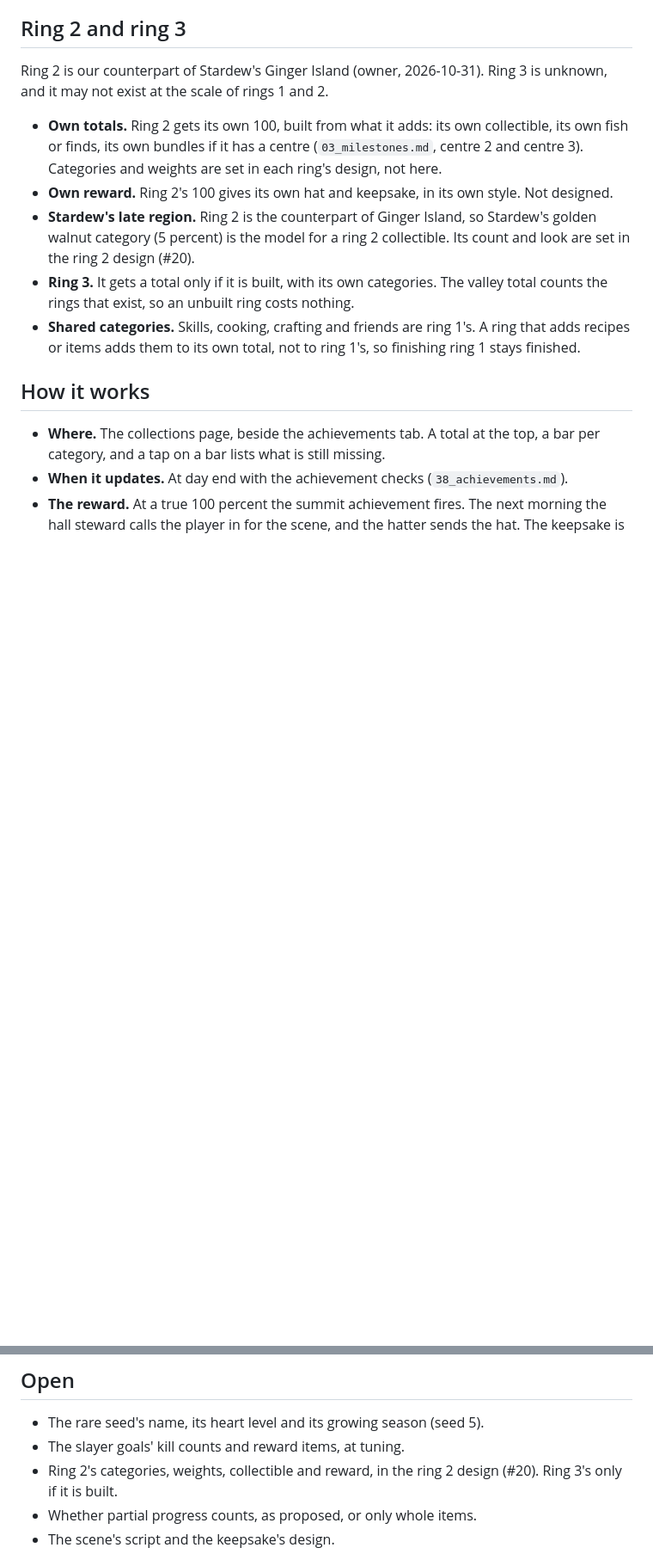
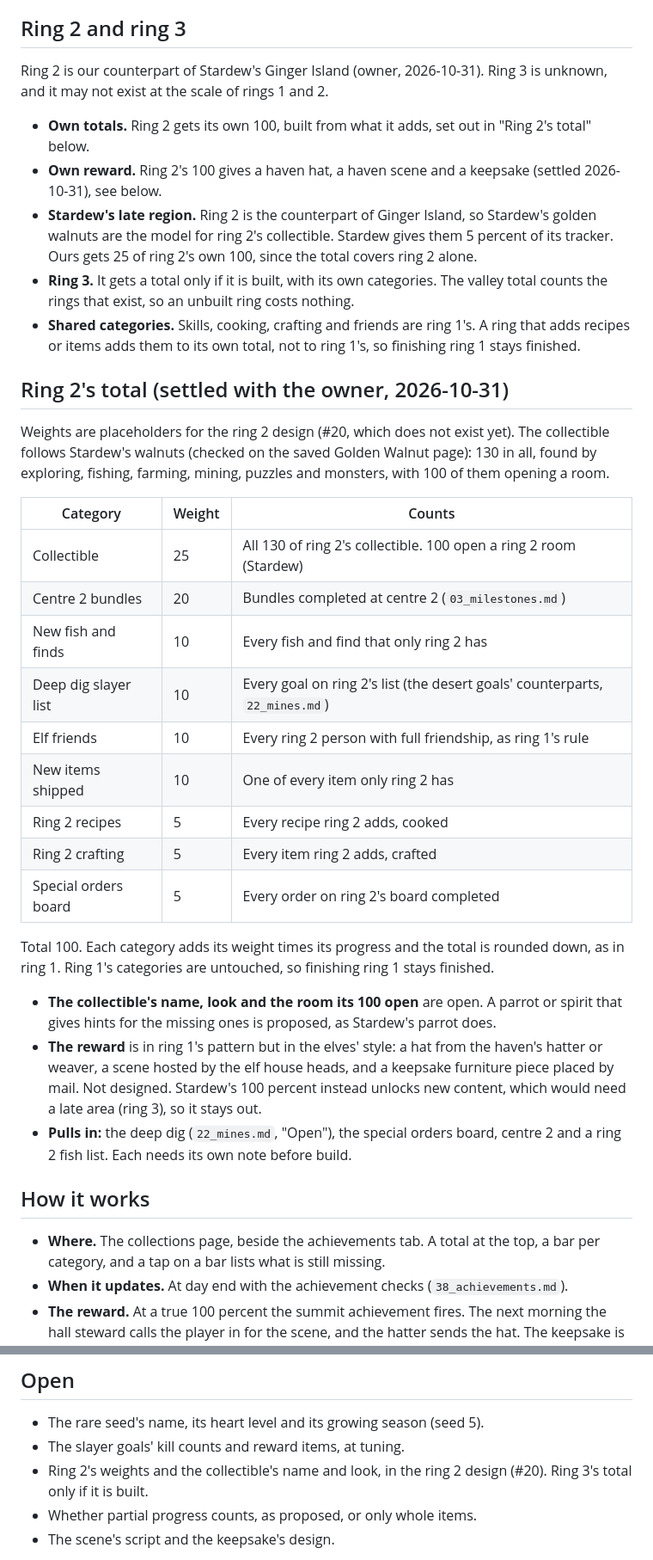
Before and after one commit to ricschuster/beaver-valley, a Markdown page: docs/design/39_completion_total.md, 2 parts joined by grey strips. Shown at 86% size. GitHub-like rendering; blank space fills up the shorter version.

Commit message:
docs: set ring 2's completion total (#257)
Claude-Session: https://claude.ai/code/session_015k7HiArui5Qhi2PZUFi91e

Co-authored-by: Richard Schuster <ric.schuster@proton.me>
Co-authored-by: Claude Sonnet 5.5 <noreply@anthropic.com>

```diff
--- a/docs/design/39_completion_total.md
+++ b/docs/design/39_completion_total.md
@@ -74,19 +74,53 @@ but it does not spell the rule out. Confirm in play.
 Ring 2 is our counterpart of Stardew's Ginger Island (owner, 2026-10-31).
 Ring 3 is unknown, and it may not exist at the scale of rings 1 and 2.
 
-- **Own totals.** Ring 2 gets its own 100, built from what it adds: its own collectible, its own fish or finds, its own bundles if it has a
-  centre (`03_milestones.md`, centre 2 and centre 3). Categories and weights are
-  set in each ring's design, not here.
-- **Own reward.** Ring 2's 100 gives its own hat and keepsake, in its own
-  style. Not designed.
+- **Own totals.** Ring 2 gets its own 100, built from what it adds, set out
+  in "Ring 2's total" below.
+- **Own reward.** Ring 2's 100 gives a haven hat, a haven scene and a keepsake
+  (settled 2026-10-31), see below.
 - **Stardew's late region.** Ring 2 is the counterpart of Ginger Island, so
-  Stardew's golden walnut category (5 percent) is the model for a ring 2
-  collectible. Its count and look are set in the ring 2 design (#20).
+  Stardew's golden walnuts are the model for ring 2's collectible. Stardew
+  gives them 5 percent of its tracker. Ours gets 25 of ring 2's own 100, since
+  the total covers ring 2 alone.
 - **Ring 3.** It gets a total only if it is built, with its own categories. The
   valley total counts the rings that exist, so an unbuilt ring costs nothing.
 - **Shared categories.** Skills, cooking, crafting and friends are ring 1's.
   A ring that adds recipes or items adds them to its own total, not to ring 1's,
   so finishing ring 1 stays finished.
+
+## Ring 2's total (settled with the owner, 2026-10-31)
+
+Weights are placeholders for the ring 2 design (#20, which does not exist
+yet). The collectible follows Stardew's walnuts (checked on the saved Golden
+Walnut page): 130 in all, found by exploring, fishing, farming, mining, puzzles
+and monsters, with 100 of them opening a room.
+
+| Category | Weight | Counts |
+| --- | --- | --- |
+| Collectible | 25 | All 130 of ring 2's collectible. 100 open a ring 2 room (Stardew) |
+| Centre 2 bundles | 20 | Bundles completed at centre 2 (`03_milestones.md`) |
+| New fish and finds | 10 | Every fish and find that only ring 2 has |
+| Deep dig slayer list | 10 | Every goal on ring 2's list (the desert goals' counterparts, `22_mines.md`) |
+| Elf friends | 10 | Every ring 2 person with full friendship, as ring 1's rule |
+| New items shipped | 10 | One of every item only ring 2 has |
+| Ring 2 recipes | 5 | Every recipe ring 2 adds, cooked |
+| Ring 2 crafting | 5 | Every item ring 2 adds, crafted |
+| Special orders board | 5 | Every order on ring 2's board completed |
+
+Total 100. Each category adds its weight times its progress and the total is
+rounded down, as in ring 1. Ring 1's categories are untouched, so finishing
+ring 1 stays finished.
+
+- **The collectible's name, look and the room its 100 open** are open. A parrot
+  or spirit that gives hints for the missing ones is proposed, as Stardew's
+  parrot does.
+- **The reward** is in ring 1's pattern but in the elves' style: a hat from the
+  haven's hatter or weaver, a scene hosted by the elf house heads, and a
+  keepsake furniture piece placed by mail. Not designed. Stardew's 100 percent
+  instead unlocks new content, which would need a late area (ring 3), so it
+  stays out.
+- **Pulls in:** the deep dig (`22_mines.md`, "Open"), the special orders board,
+  centre 2 and a ring 2 fish list. Each needs its own note before build.
 
 ## How it works
 
@@ -155,8 +189,8 @@ Ring 3 is unknown, and it may not exist at the scale of rings 1 and 2.
 
 - The rare seed's name, its heart level and its growing season (seed 5).
 - The slayer goals' kill counts and reward items, at tuning.
-- Ring 2's categories, weights, collectible and reward, in the ring 2 design
-  (#20). Ring 3's only if it is built.
+- Ring 2's weights and the collectible's name and look, in the ring 2 design
+  (#20). Ring 3's total only if it is built.
 - Whether partial progress counts, as proposed, or only whole items.
 - The scene's script and the keepsake's design.
 
```
